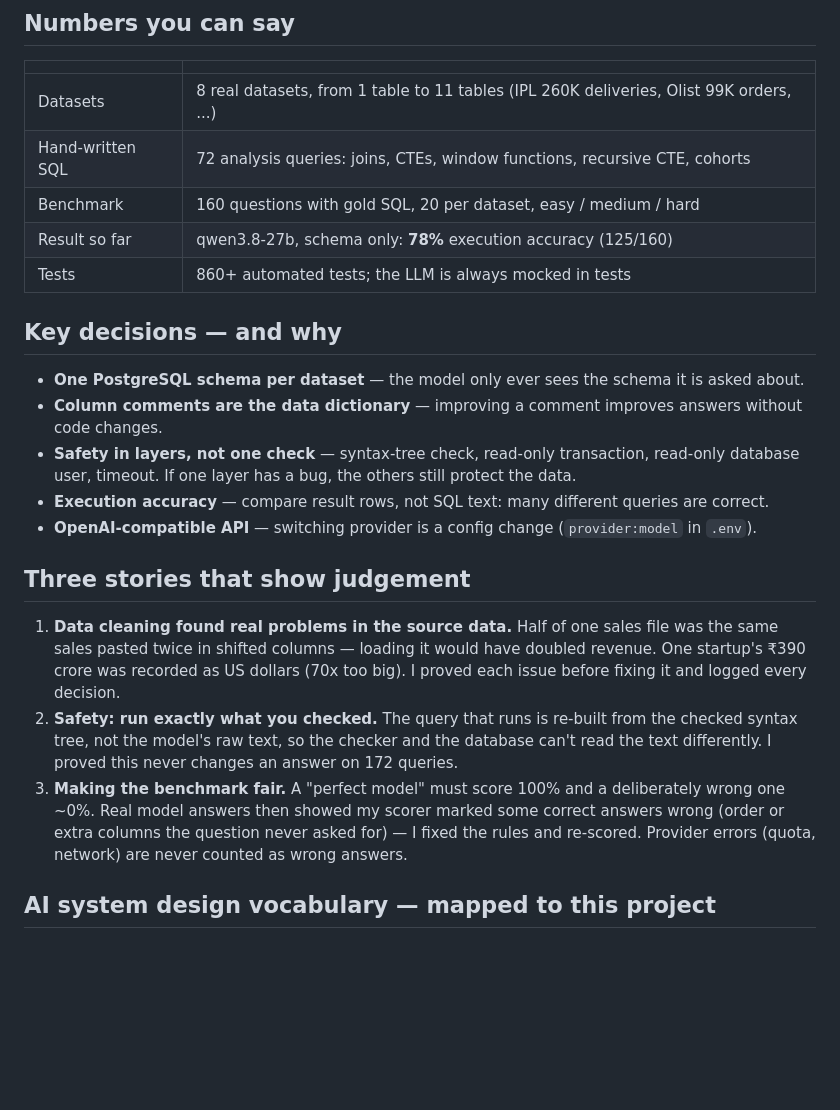
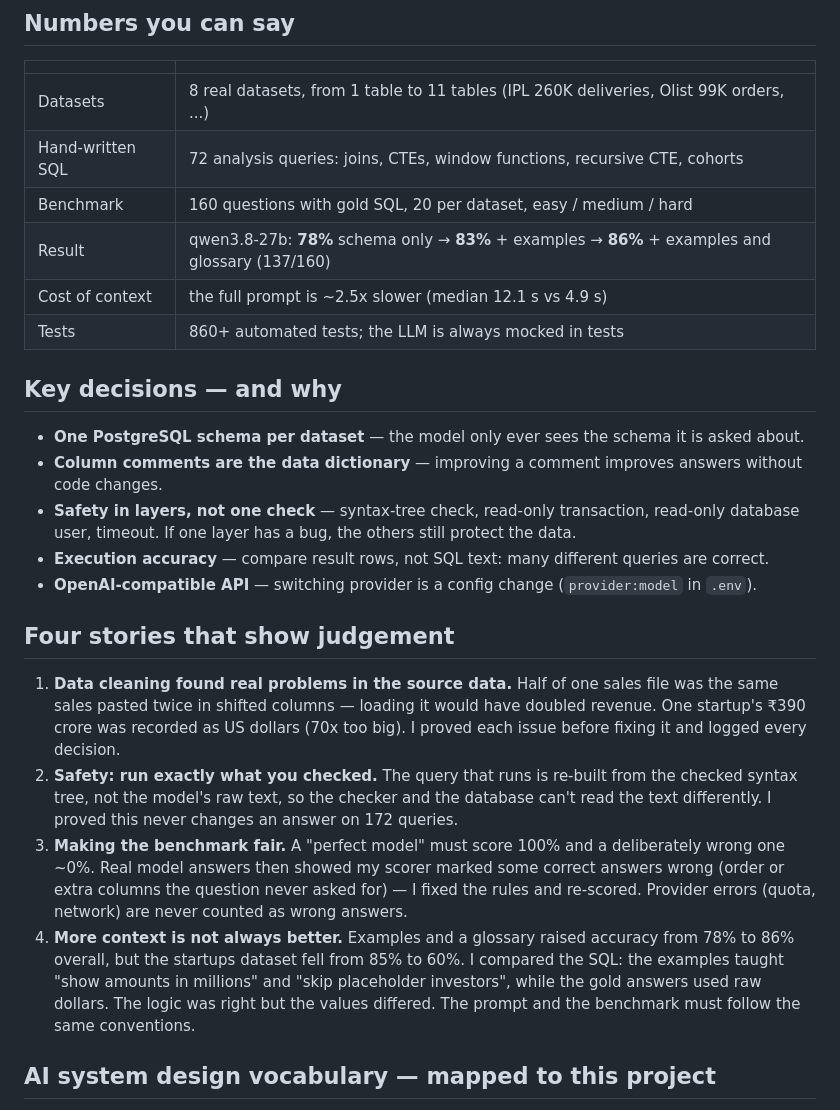
Before and after one commit to mohnishkrishna-saikumar-mk9/ask-your-data, a Markdown page: docs/INTERVIEW_GUIDE.md, the part around the change. GitHub-like rendering; blank space fills up the shorter version.

```diff
--- a/docs/INTERVIEW_GUIDE.md
+++ b/docs/INTERVIEW_GUIDE.md
@@ -28,7 +28,8 @@ One page to explain the project simply. Deeper detail for each part: [LEARNING_N
 | Datasets | 8 real datasets, from 1 table to 11 tables (IPL 260K deliveries, Olist 99K orders, ...) |
 | Hand-written SQL | 72 analysis queries: joins, CTEs, window functions, recursive CTE, cohorts |
 | Benchmark | 160 questions with gold SQL, 20 per dataset, easy / medium / hard |
-| Result so far | qwen3.8-27b, schema only: **78%** execution accuracy (125/160) |
+| Result | qwen3.8-27b: **78%** schema only → **83%** + examples → **86%** + examples and glossary (137/160) |
+| Cost of context | the full prompt is ~2.5x slower (median 12.1 s vs 4.9 s) |
 | Tests | 860+ automated tests; the LLM is always mocked in tests |
 
 ## Key decisions — and why
@@ -40,7 +41,7 @@ One page to explain the project simply. Deeper detail for each part: [LEARNING_N
 - **Execution accuracy** — compare result rows, not SQL text: many different queries are correct.
 - **OpenAI-compatible API** — switching provider is a config change (`provider:model` in `.env`).
 
-## Three stories that show judgement
+## Four stories that show judgement
 
 1. **Data cleaning found real problems in the source data.** Half of one sales file was the same sales
    pasted twice in shifted columns — loading it would have doubled revenue. One startup's ₹390 crore was
@@ -52,6 +53,10 @@ One page to explain the project simply. Deeper detail for each part: [LEARNING_N
    model answers then showed my scorer marked some correct answers wrong (order or extra columns the
    question never asked for) — I fixed the rules and re-scored. Provider errors (quota, network) are
    never counted as wrong answers.
+4. **More context is not always better.** Examples and a glossary raised accuracy from 78% to 86% overall,
+   but the startups dataset fell from 85% to 60%. I compared the SQL: the examples taught "show amounts in
+   millions" and "skip placeholder investors", while the gold answers used raw dollars. The logic was
+   right but the values differed. The prompt and the benchmark must follow the same conventions.
 
 ## AI system design vocabulary — mapped to this project
 
```
Also changed, not shown: README.md (+39 -8 lines), eval/results/summary.md (added, +22 -0 lines), docs/screenshots/ask.jpg (added), docs/screenshots/dashboard.jpg (added), docs/screenshots/evaluation.jpg (added), 5 other files.
